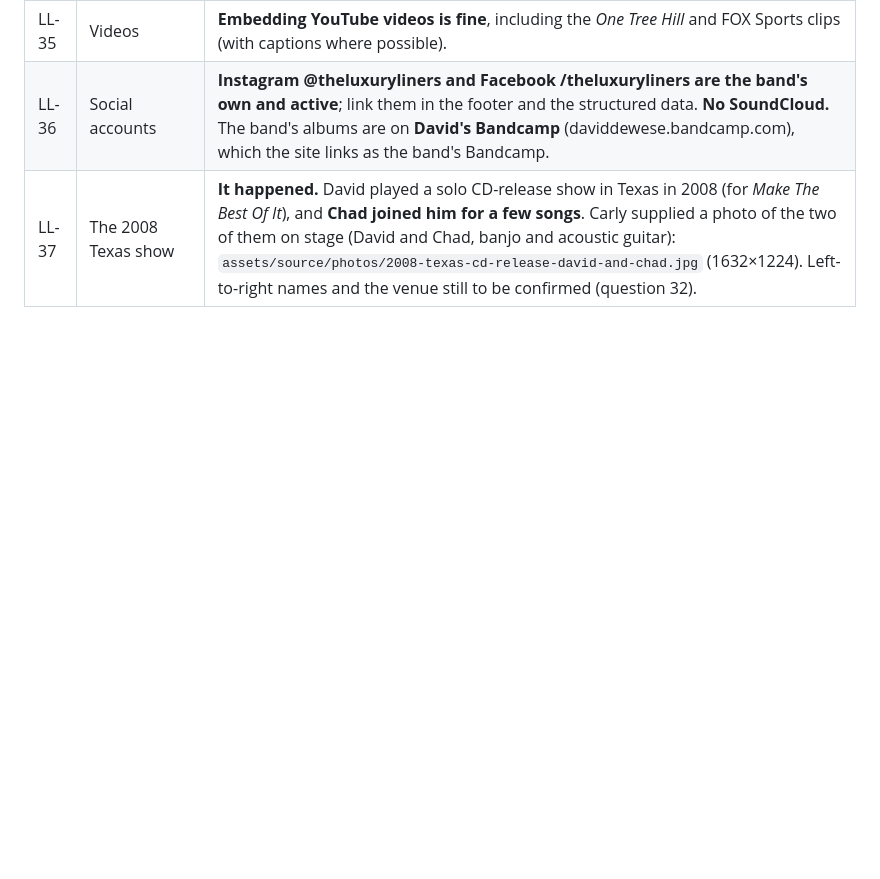
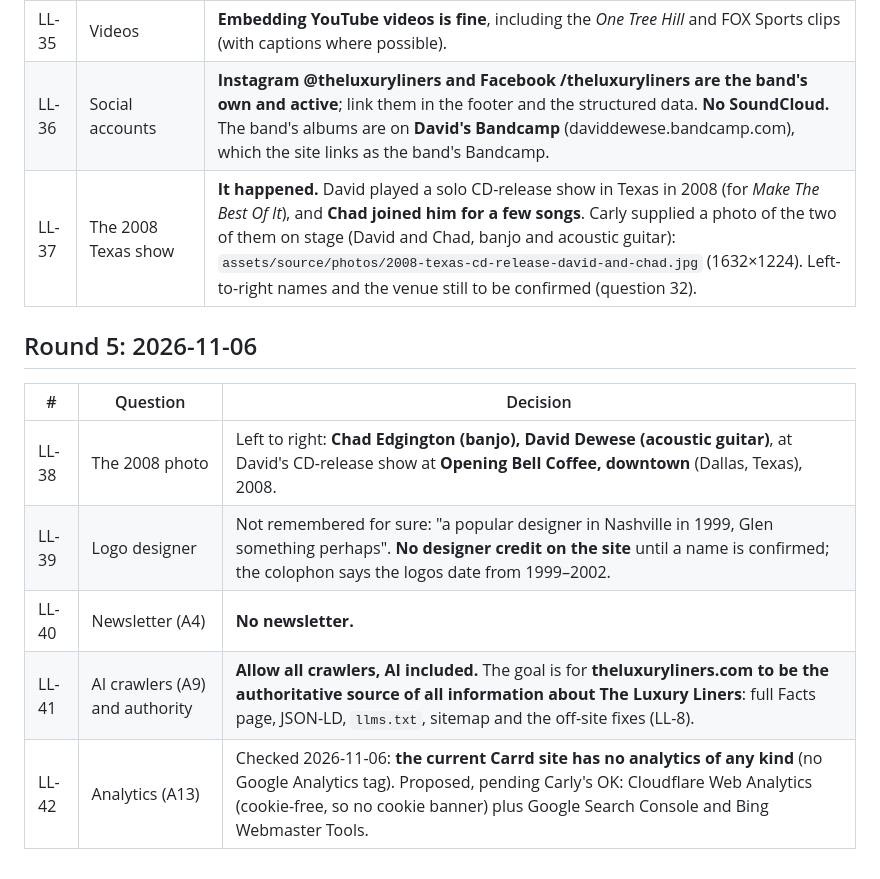
Before and after one commit to dewese/theluxuryliners.com, a Markdown page: DECISIONS-2026-10-07.md, the part around the change. GitHub-like rendering; blank space fills up the shorter version.

Commit message:
Record owner decisions LL-38 to LL-42
2008 photo names and venue; no logo designer credit until confirmed;
no newsletter; allow AI crawlers, with the site as the authoritative
source; the current site has no analytics.

Co-Authored-By: Claude Opus 5.5 <noreply@anthropic.com>
Claude-Session: https://claude.ai/code/session_01JAc6rUwFPPrAcxpdQRN42Y

```diff
--- a/DECISIONS-2026-10-07.md
+++ b/DECISIONS-2026-10-07.md
@@ -63,3 +63,13 @@ Carly's answers to the first Tier 1 questions in `QUESTIONS-FOR-CARLY.md`. **Aut
 | LL-35 | Videos | **Embedding YouTube videos is fine**, including the *One Tree Hill* and FOX Sports clips (with captions where possible). |
 | LL-36 | Social accounts | **Instagram @theluxuryliners and Facebook /theluxuryliners are the band's own and active**; link them in the footer and the structured data. **No SoundCloud.** The band's albums are on **David's Bandcamp** (daviddewese.bandcamp.com), which the site links as the band's Bandcamp. |
 | LL-37 | The 2008 Texas show | **It happened.** David played a solo CD-release show in Texas in 2008 (for *Make The Best Of It*), and **Chad joined him for a few songs**. Carly supplied a photo of the two of them on stage (David and Chad, banjo and acoustic guitar): `assets/source/photos/2008-texas-cd-release-david-and-chad.jpg` (1632×1224). Left-to-right names and the venue still to be confirmed (question 32). |
+
+## Round 5: 2026-11-06
+
+| # | Question | Decision |
+|---|---|---|
+| LL-38 | The 2008 photo | Left to right: **Chad Edgington (banjo), David Dewese (acoustic guitar)**, at David's CD-release show at **Opening Bell Coffee, downtown** (Dallas, Texas), 2008. |
+| LL-39 | Logo designer | Not remembered for sure: "a popular designer in Nashville in 1999, Glen something perhaps". **No designer credit on the site** until a name is confirmed; the colophon says the logos date from 1999–2002. |
+| LL-40 | Newsletter (A4) | **No newsletter.** |
+| LL-41 | AI crawlers (A9) and authority | **Allow all crawlers, AI included.** The goal is for **theluxuryliners.com to be the authoritative source of all information about The Luxury Liners**: full Facts page, JSON-LD, `llms.txt`, sitemap and the off-site fixes (LL-8). |
+| LL-42 | Analytics (A13) | Checked 2026-11-06: **the current Carrd site has no analytics of any kind** (no Google Analytics tag). Proposed, pending Carly's OK: Cloudflare Web Analytics (cookie-free, so no cookie banner) plus Google Search Console and Bing Webmaster Tools. |
```
Also changed, not shown: QUESTIONS-FOR-CARLY.md (+2 -0 lines).
